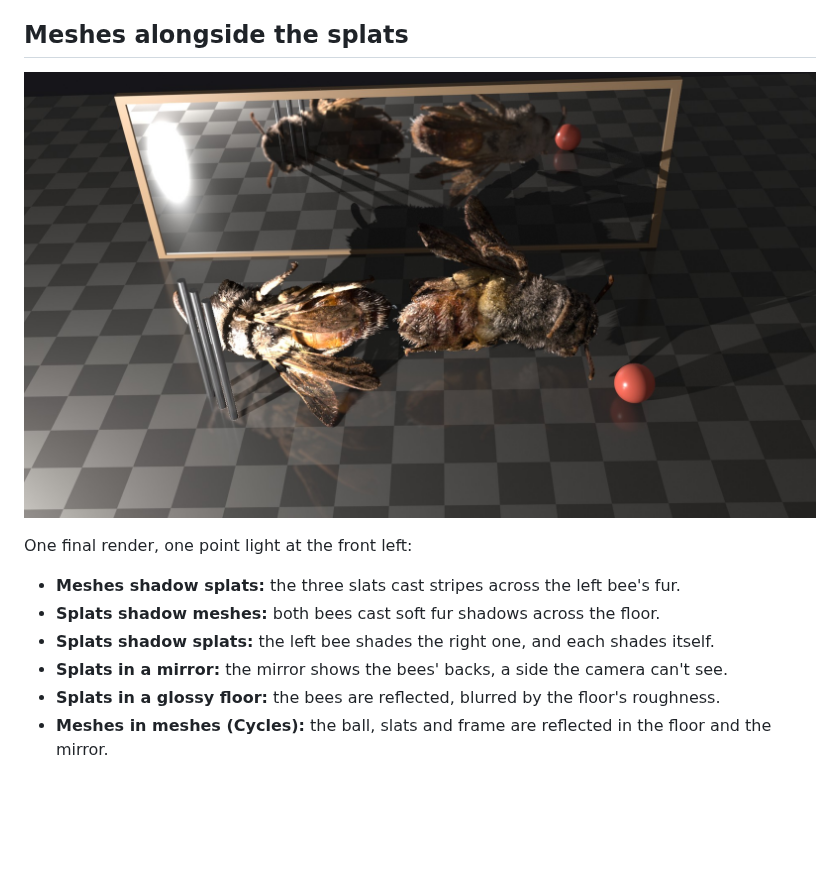
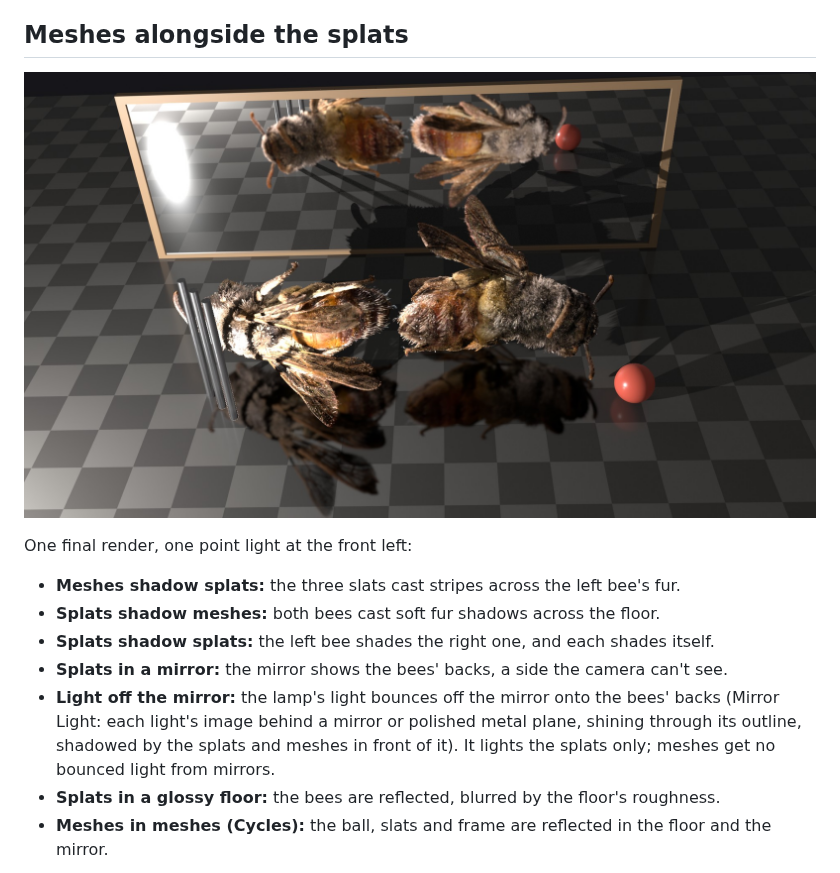
Before and after one commit to timfennell/blender-splat-render, a Markdown page: README.md, the part around the change. Drawn GitHub-style; pictures changed too: docs/shadows_and_reflections.jpg; blank space fills up the shorter version.

```diff
--- a/README.md
+++ b/README.md
@@ -28,6 +28,10 @@ One final render, one point light at the front left:
 - **Splats shadow meshes:** both bees cast soft fur shadows across the floor.
 - **Splats shadow splats:** the left bee shades the right one, and each shades itself.
 - **Splats in a mirror:** the mirror shows the bees' backs, a side the camera can't see.
+- **Light off the mirror:** the lamp's light bounces off the mirror onto the bees' backs (Mirror
+  Light: each light's image behind a mirror or polished metal plane, shining through its outline,
+  shadowed by the splats and meshes in front of it). It lights the splats only; meshes get no
+  bounced light from mirrors.
 - **Splats in a glossy floor:** the bees are reflected, blurred by the floor's roughness.
 - **Meshes in meshes (Cycles):** the ball, slats and frame are reflected in the floor and the mirror.
 
```
Also changed, not shown: 5 other files.
